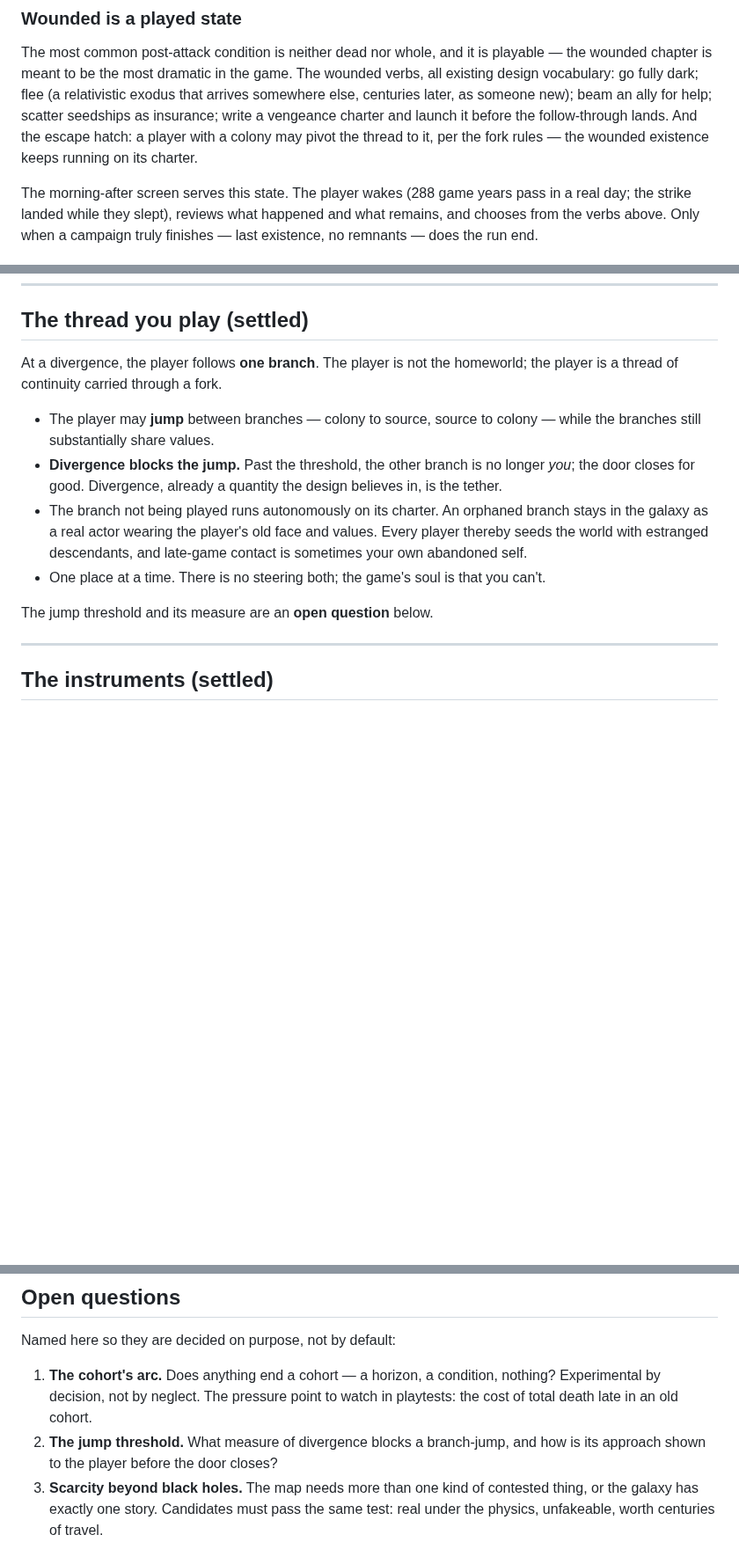
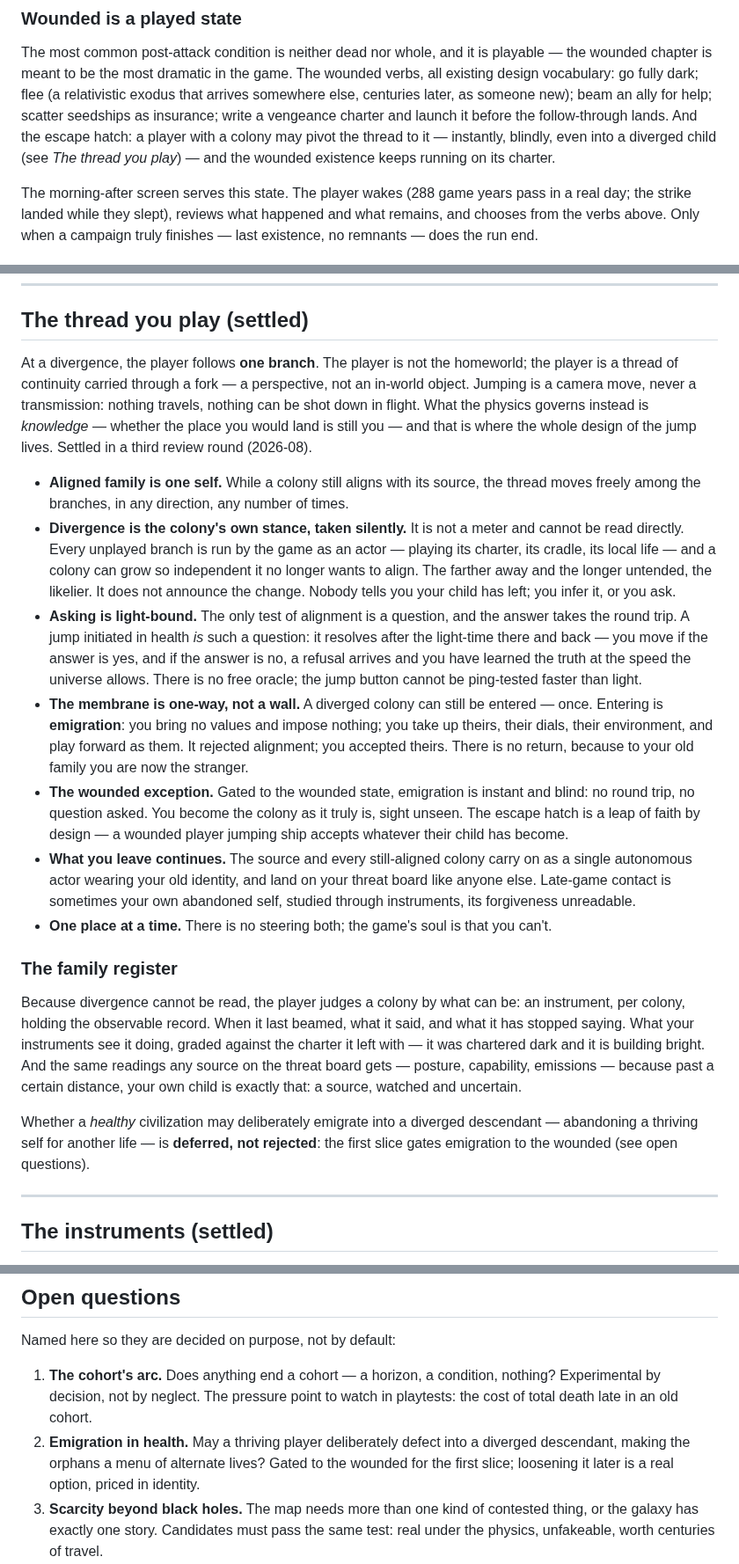
Before and after one commit to johnpolacek/holos-game, a Markdown page: docs/stakes-design.md, 3 parts joined by grey strips. Shown at 88% size. GitHub-like rendering; blank space fills up the shorter version.

Commit message:
Settle the jump threshold in stakes-design.md
Third review round: the jump is a camera move, aligned family is one
self, divergence is the colony's silent stance (AI-played, unreadable
directly), asking is light-bound so a healthy jump resolves over the
round trip, the membrane is one-way (emigration: you take up their
values, no return), the wounded exception is instant and blind, and the
family register is the instrument that makes inference playable.
Emigration in health replaces the jump threshold in open questions.

Co-Authored-By: Claude Fable 5 <noreply@anthropic.com>
Claude-Session: https://claude.ai/code/session_018tv7QGgSSLJRRKUsWyz32D

```diff
--- a/docs/stakes-design.md
+++ b/docs/stakes-design.md
@@ -142,8 +142,9 @@ dark; flee (a relativistic exodus that arrives somewhere else, centuries
 later, as someone new); beam an ally for help; scatter seedships as
 insurance; write a vengeance charter and launch it before the
 follow-through lands. And the escape hatch: a player with a colony may
-pivot the thread to it, per the fork rules — the wounded existence keeps
-running on its charter.
+pivot the thread to it — instantly, blindly, even into a diverged child
+(see *The thread you play*) — and the wounded existence keeps running on
+its charter.
 
 The morning-after screen serves this state. The player wakes (288 game
 years pass in a real day; the strike landed while they slept), reviews
@@ -275,22 +276,64 @@ Two properties make it the thesis of the game in one mechanic:
 ## The thread you play (settled)
 
 At a divergence, the player follows **one branch**. The player is not the
-homeworld; the player is a thread of continuity carried through a fork.
+homeworld; the player is a thread of continuity carried through a fork —
+a perspective, not an in-world object. Jumping is a camera move, never a
+transmission: nothing travels, nothing can be shot down in flight. What
+the physics governs instead is *knowledge* — whether the place you would
+land is still you — and that is where the whole design of the jump
+lives. Settled in a third review round (2026-08).
 
-- The player may **jump** between branches — colony to source, source to
-  colony — while the branches still substantially share values.
-- **Divergence blocks the jump.** Past the threshold, the other branch is
-  no longer *you*; the door closes for good. Divergence, already a
-  quantity the design believes in, is the tether.
-- The branch not being played runs autonomously on its charter. An
-  orphaned branch stays in the galaxy as a real actor wearing the
-  player's old face and values. Every player thereby seeds the world with
-  estranged descendants, and late-game contact is sometimes your own
-  abandoned self.
-- One place at a time. There is no steering both; the game's soul is
+- **Aligned family is one self.** While a colony still aligns with its
+  source, the thread moves freely among the branches, in any direction,
+  any number of times.
+- **Divergence is the colony's own stance, taken silently.** It is not a
+  meter and cannot be read directly. Every unplayed branch is run by the
+  game as an actor — playing its charter, its cradle, its local life —
+  and a colony can grow so independent it no longer wants to align. The
+  farther away and the longer untended, the likelier. It does not
+  announce the change. Nobody tells you your child has left; you infer
+  it, or you ask.
+- **Asking is light-bound.** The only test of alignment is a question,
+  and the answer takes the round trip. A jump initiated in health *is*
+  such a question: it resolves after the light-time there and back — you
+  move if the answer is yes, and if the answer is no, a refusal arrives
+  and you have learned the truth at the speed the universe allows. There
+  is no free oracle; the jump button cannot be ping-tested faster than
+  light.
+- **The membrane is one-way, not a wall.** A diverged colony can still
+  be entered — once. Entering is **emigration**: you bring no values and
+  impose nothing; you take up theirs, their dials, their environment,
+  and play forward as them. It rejected alignment; you accepted theirs.
+  There is no return, because to your old family you are now the
+  stranger.
+- **The wounded exception.** Gated to the wounded state, emigration is
+  instant and blind: no round trip, no question asked. You become the
+  colony as it truly is, sight unseen. The escape hatch is a leap of
+  faith by design — a wounded player jumping ship accepts whatever their
+  child has become.
+- **What you leave continues.** The source and every still-aligned
+  colony carry on as a single autonomous actor wearing your old
+  identity, and land on your threat board like anyone else. Late-game
+  contact is sometimes your own abandoned self, studied through
+  instruments, its forgiveness unreadable.
+- **One place at a time.** There is no steering both; the game's soul is
   that you can't.
 
-The jump threshold and its measure are an **open question** below.
+### The family register
+
+Because divergence cannot be read, the player judges a colony by what
+can be: an instrument, per colony, holding the observable record. When
+it last beamed, what it said, and what it has stopped saying. What your
+instruments see it doing, graded against the charter it left with — it
+was chartered dark and it is building bright. And the same readings any
+source on the threat board gets — posture, capability, emissions —
+because past a certain distance, your own child is exactly that: a
+source, watched and uncertain.
+
+Whether a *healthy* civilization may deliberately emigrate into a
+diverged descendant — abandoning a thriving self for another life — is
+**deferred, not rejected**: the first slice gates emigration to the
+wounded (see open questions).
 
 ---
 
@@ -383,9 +426,10 @@ Named here so they are decided on purpose, not by default:
    condition, nothing? Experimental by decision, not by neglect. The
    pressure point to watch in playtests: the cost of total death late in
    an old cohort.
-2. **The jump threshold.** What measure of divergence blocks a
-   branch-jump, and how is its approach shown to the player before the
-   door closes?
+2. **Emigration in health.** May a thriving player deliberately defect
+   into a diverged descendant, making the orphans a menu of alternate
+   lives? Gated to the wounded for the first slice; loosening it later
+   is a real option, priced in identity.
 3. **Scarcity beyond black holes.** The map needs more than one kind of
    contested thing, or the galaxy has exactly one story. Candidates must
    pass the same test: real under the physics, unfakeable, worth
```
